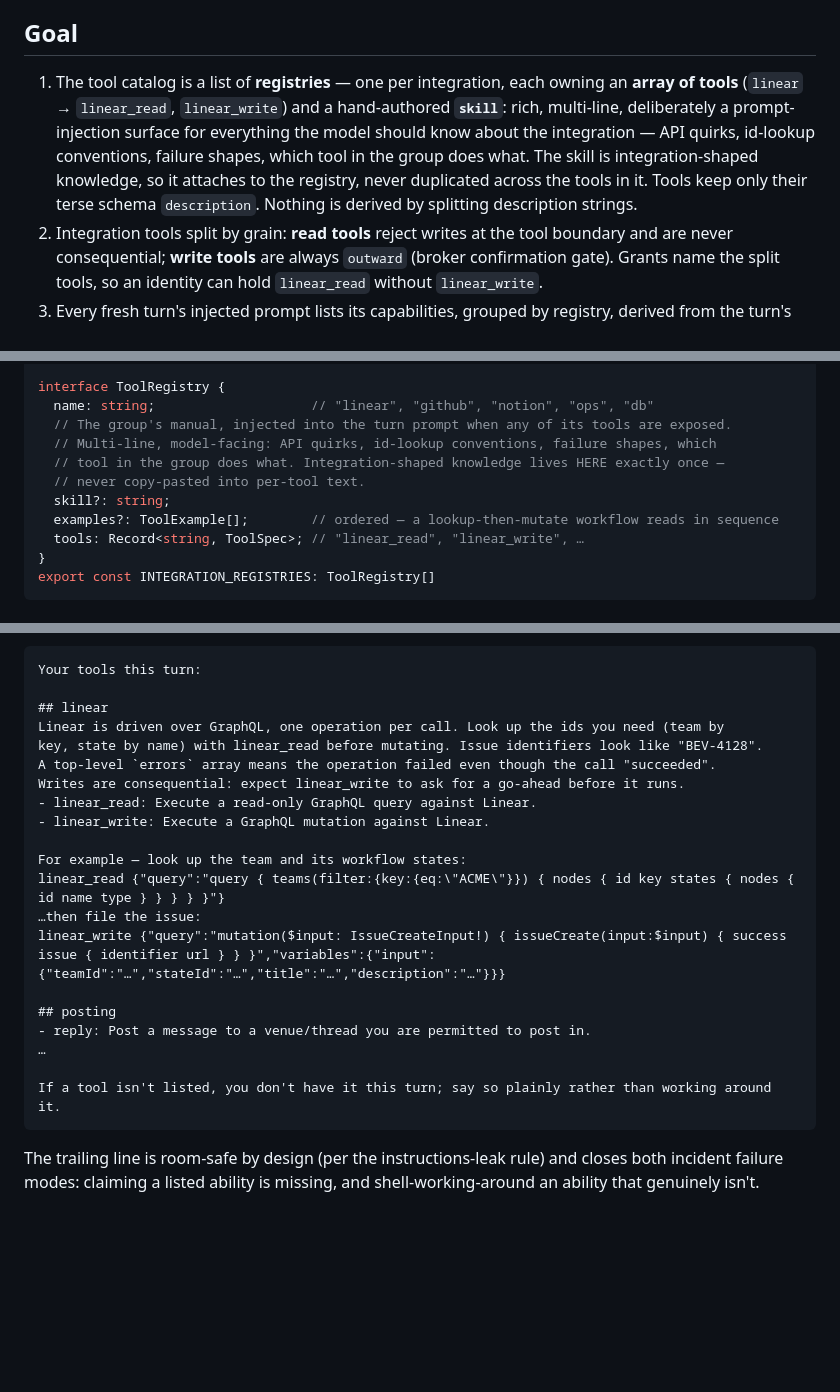
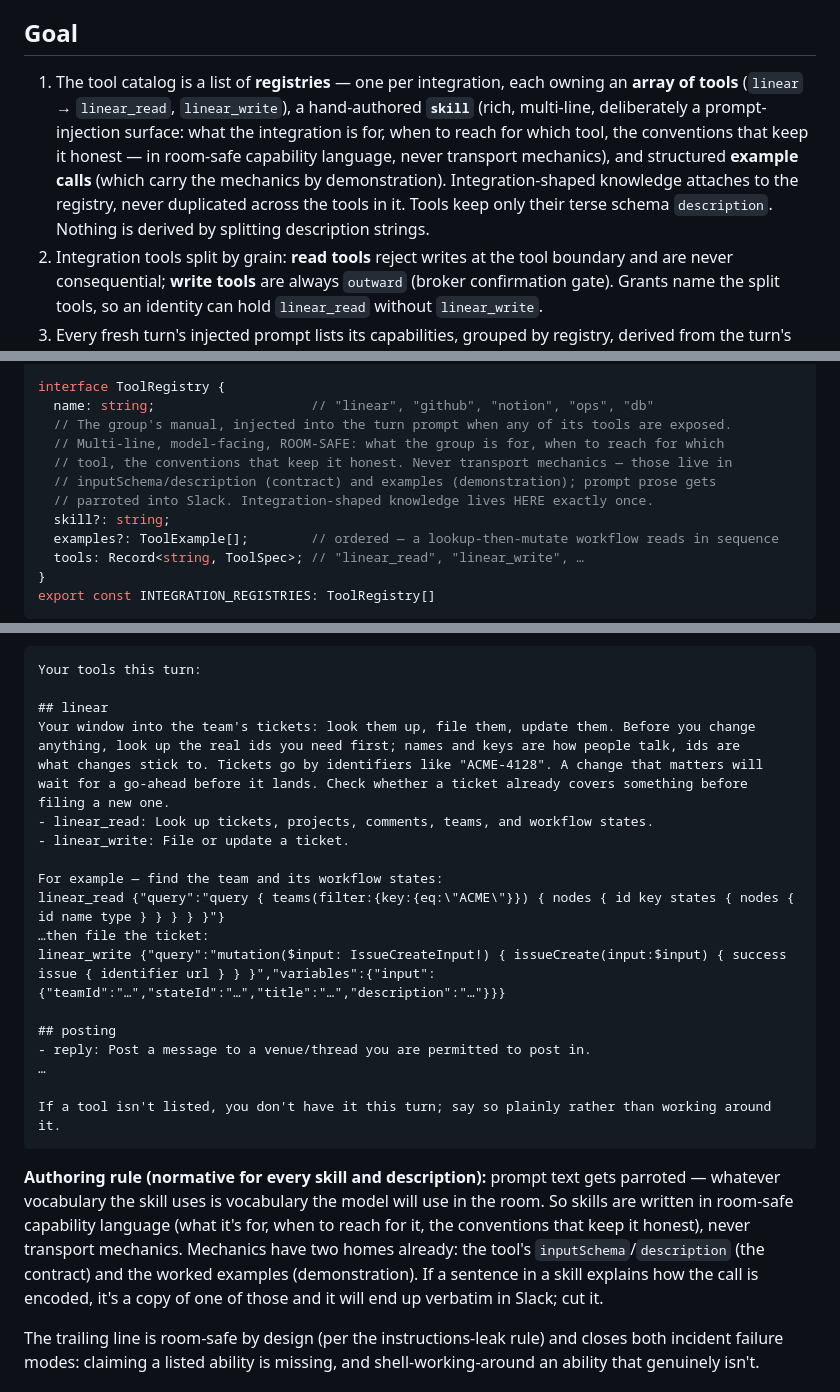
Before and after one commit to Octember/earshot, a Markdown page: specs/2026-07-12-tool-capability-prompt-design.md, 3 parts joined by grey strips. GitHub-like rendering; blank space fills up the shorter version.

Commit message:
spec rev 5.1: skills speak capability, never mechanics
Prompt prose gets parroted into the room; mechanics already have two
homes (schema = contract, examples = demonstration). Skill text is
room-safe capability language, made a normative authoring rule.

Co-Authored-By: Claude Fable 5 <noreply@anthropic.com>

````diff
--- a/specs/2026-07-12-tool-capability-prompt-design.md
+++ b/specs/2026-07-12-tool-capability-prompt-design.md
@@ -11,12 +11,13 @@ buried in tool schemas and rediscovered nondeterministically per turn.
 ## Goal
 
 1. The tool catalog is a list of **registries** — one per integration, each owning an **array
-   of tools** (`linear` → `linear_read`, `linear_write`) and a hand-authored **`skill`**: rich,
-   multi-line, deliberately a prompt-injection surface for everything the model should know
-   about the integration — API quirks, id-lookup conventions, failure shapes, which tool in
-   the group does what. The skill is integration-shaped knowledge, so it attaches to the
-   registry, never duplicated across the tools in it. Tools keep only their terse schema
-   `description`. Nothing is derived by splitting description strings.
+   of tools** (`linear` → `linear_read`, `linear_write`), a hand-authored **`skill`** (rich,
+   multi-line, deliberately a prompt-injection surface: what the integration is for, when to
+   reach for which tool, the conventions that keep it honest — in room-safe capability
+   language, never transport mechanics), and structured **example calls** (which carry the
+   mechanics by demonstration). Integration-shaped knowledge attaches to the registry, never
+   duplicated across the tools in it. Tools keep only their terse schema `description`.
+   Nothing is derived by splitting description strings.
 2. Integration tools split by grain: **read tools** reject writes at the tool boundary and are
    never consequential; **write tools** are always `outward` (broker confirmation gate).
    Grants name the split tools, so an identity can hold `linear_read` without `linear_write`.
@@ -44,9 +45,10 @@ interface ToolExample {
 interface ToolRegistry {
   name: string;                    // "linear", "github", "notion", "ops", "db"
   // The group's manual, injected into the turn prompt when any of its tools are exposed.
-  // Multi-line, model-facing: API quirks, id-lookup conventions, failure shapes, which
-  // tool in the group does what. Integration-shaped knowledge lives HERE exactly once —
-  // never copy-pasted into per-tool text.
+  // Multi-line, model-facing, ROOM-SAFE: what the group is for, when to reach for which
+  // tool, the conventions that keep it honest. Never transport mechanics — those live in
+  // inputSchema/description (contract) and examples (demonstration); prompt prose gets
+  // parroted into Slack. Integration-shaped knowledge lives HERE exactly once.
   skill?: string;
   examples?: ToolExample[];        // ordered — a lookup-then-mutate workflow reads in sequence
   tools: Record<string, ToolSpec>; // "linear_read", "linear_write", …
@@ -128,16 +130,17 @@ canonical JSON:
 Your tools this turn:
 
 ## linear
-Linear is driven over GraphQL, one operation per call. Look up the ids you need (team by
-key, state by name) with linear_read before mutating. Issue identifiers look like "BEV-4128".
-A top-level `errors` array means the operation failed even though the call "succeeded".
-Writes are consequential: expect linear_write to ask for a go-ahead before it runs.
-- linear_read: Execute a read-only GraphQL query against Linear.
-- linear_write: Execute a GraphQL mutation against Linear.
+Your window into the team's tickets: look them up, file them, update them. Before you change
+anything, look up the real ids you need first; names and keys are how people talk, ids are
+what changes stick to. Tickets go by identifiers like "ACME-4128". A change that matters will
+wait for a go-ahead before it lands. Check whether a ticket already covers something before
+filing a new one.
+- linear_read: Look up tickets, projects, comments, teams, and workflow states.
+- linear_write: File or update a ticket.
 
-For example — look up the team and its workflow states:
+For example — find the team and its workflow states:
 linear_read {"query":"query { teams(filter:{key:{eq:\"ACME\"}}) { nodes { id key states { nodes { id name type } } } } }"}
-…then file the issue:
+…then file the ticket:
 linear_write {"query":"mutation($input: IssueCreateInput!) { issueCreate(input:$input) { success issue { identifier url } } }","variables":{"input":{"teamId":"…","stateId":"…","title":"…","description":"…"}}}
 
 ## posting
@@ -146,6 +149,14 @@ linear_write {"query":"mutation($input: IssueCreateInput!) { issueCreate(input:$
 
 If a tool isn't listed, you don't have it this turn; say so plainly rather than working around it.
 ```
+
+**Authoring rule (normative for every skill and description):** prompt text gets parroted —
+whatever vocabulary the skill uses is vocabulary the model will use in the room. So skills
+are written in room-safe capability language (what it's for, when to reach for it, the
+conventions that keep it honest), never transport mechanics. Mechanics have two homes
+already: the tool's `inputSchema`/`description` (the contract) and the worked examples
+(demonstration). If a sentence in a skill explains how the call is encoded, it's a copy of
+one of those and it will end up verbatim in Slack; cut it.
 
 The trailing line is room-safe by design (per the instructions-leak rule) and closes both
 incident failure modes: claiming a listed ability is missing, and shell-working-around an
````
